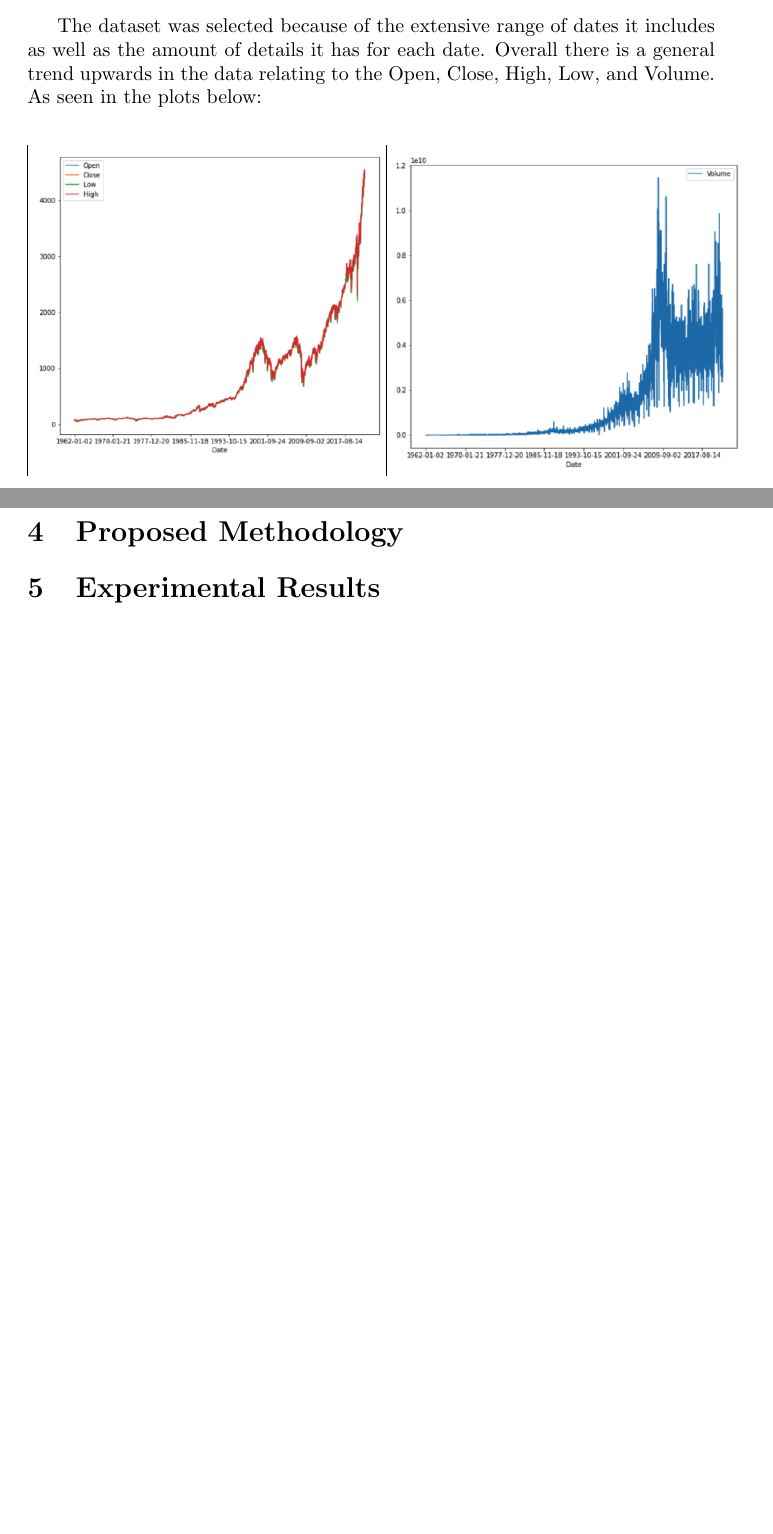
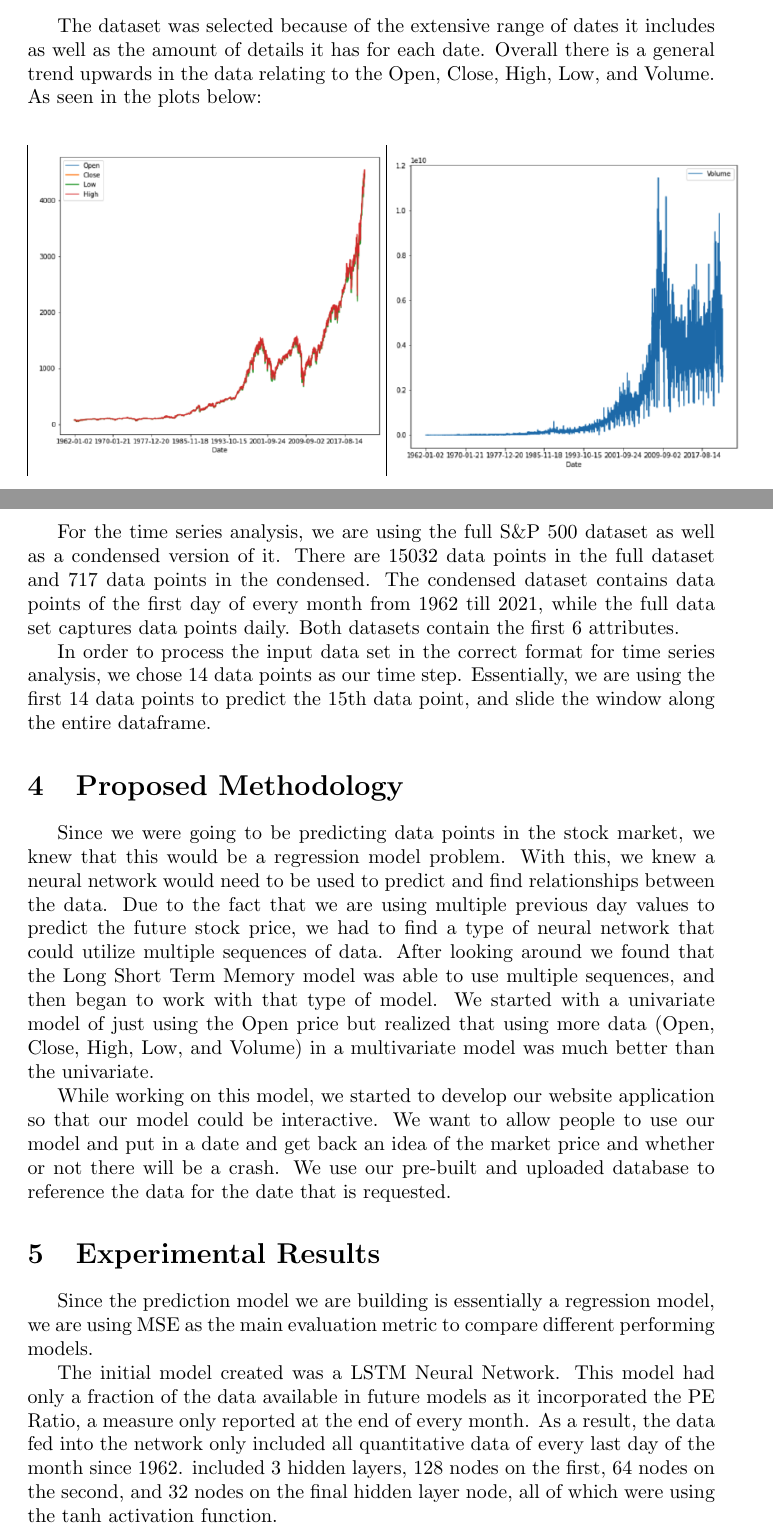
Before and after one commit to nfax117/Stock-Market-Crash-Predictor, a LaTeX document (project_report/Final_report.tex): two parts of pages 3 and 4 of 4 before the commit and two parts of pages 3 and 4 of 5 after it, joined at a grey line, cut so that both start at the same text, the shorter picture padded with empty space. Compiled offline with pdfLaTeX.

Commit message:
added method and experimental results

```diff
--- a/project_report/Final_report.tex
+++ b/project_report/Final_report.tex
@@ -106,8 +106,26 @@ The dataset was selected because of the extensive range of dates it includes as
 \begin{center}
 	\includegraphics[scale=0.4]{p1.png}
 \end{center}
+
+For the time series analysis, we are using the full S\&P 500 dataset as well as a condensed version of it. There are 15032 data points in the full dataset and 717 data points in the condensed. The condensed dataset contains data points of the first day of every month from 1962 till 2021, while the full data set captures data points daily. Both datasets contain the first 6 attributes.
+
+In order to process the input data set in the correct format for time series analysis, we chose 14 data points as our time step. Essentially, we are using the first 14 data points to predict the 15th data point, and slide the window along the entire dataframe.
+
+
 \section{Proposed Methodology}
+
+Since we were going to be predicting data points in the stock market, we knew that this would be a regression model problem. With this, we knew a neural network would need to be used to predict and find relationships between the data. Due to the fact that we are using multiple previous day values to predict the future stock price, we had to find a type of neural network that could utilize multiple sequences of data. After looking around we found that the Long Short Term Memory model was able to use multiple sequences, and then began to work with that type of model. We started with a univariate model of just using the Open price but realized that using more data (Open, Close, High, Low, and Volume) in a multivariate model was much better than the univariate.
+
+While working on this model, we started to develop our website application so that our model could be interactive. We want to allow people to use our model and put in a date and get back an idea of the market price and whether or not there will be a crash. We use our pre-built and uploaded database to reference the data for the date that is requested.
+
+
 \section{Experimental Results}
+
+Since the prediction model we are building is essentially a regression model, we are using MSE as the main evaluation metric to compare different performing models.
+
+The initial model created was a LSTM Neural Network. This model had only a fraction of the data available in future models as it incorporated the PE Ratio, a measure only reported at the end of every month. As a result, the data fed into the network only included all quantitative data of every last day of the month since 1962. included 3 hidden layers, 128 nodes on the first, 64 nodes on the second, and 32 nodes on the final hidden layer node, all of which were using the tanh activation function.
+
+
 \section{Conclusion and Evaluation}
 
 \begin{thebibliography}{9}
```
Also changed, not shown: project_report/Final_report.pdf.
